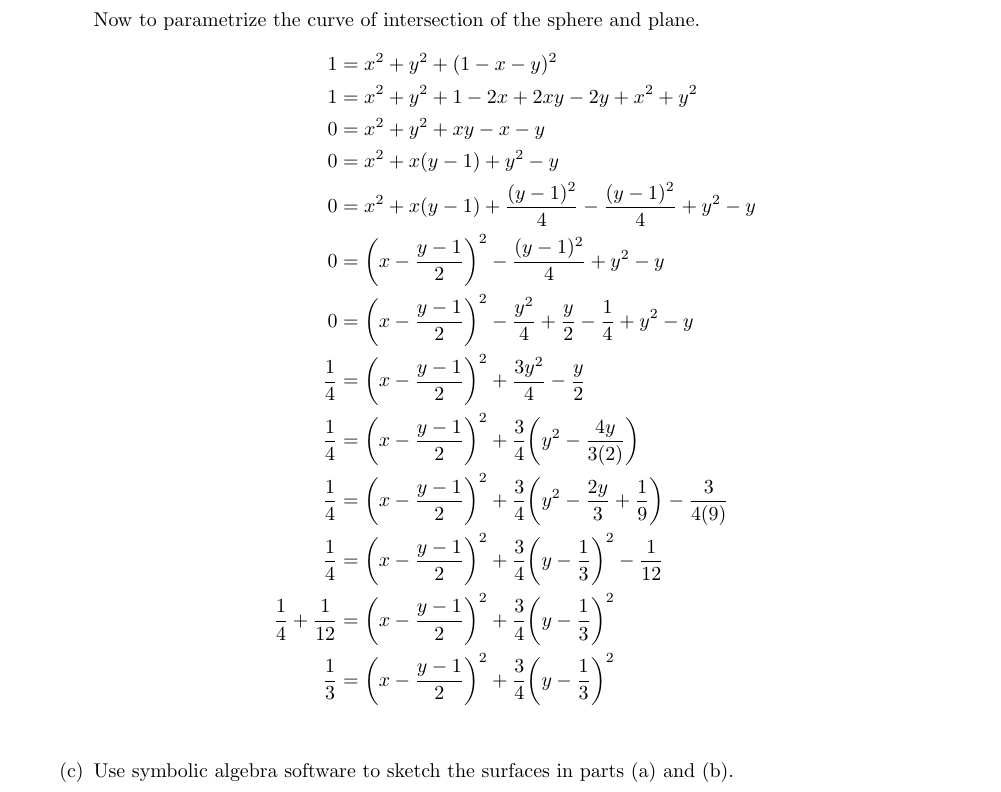
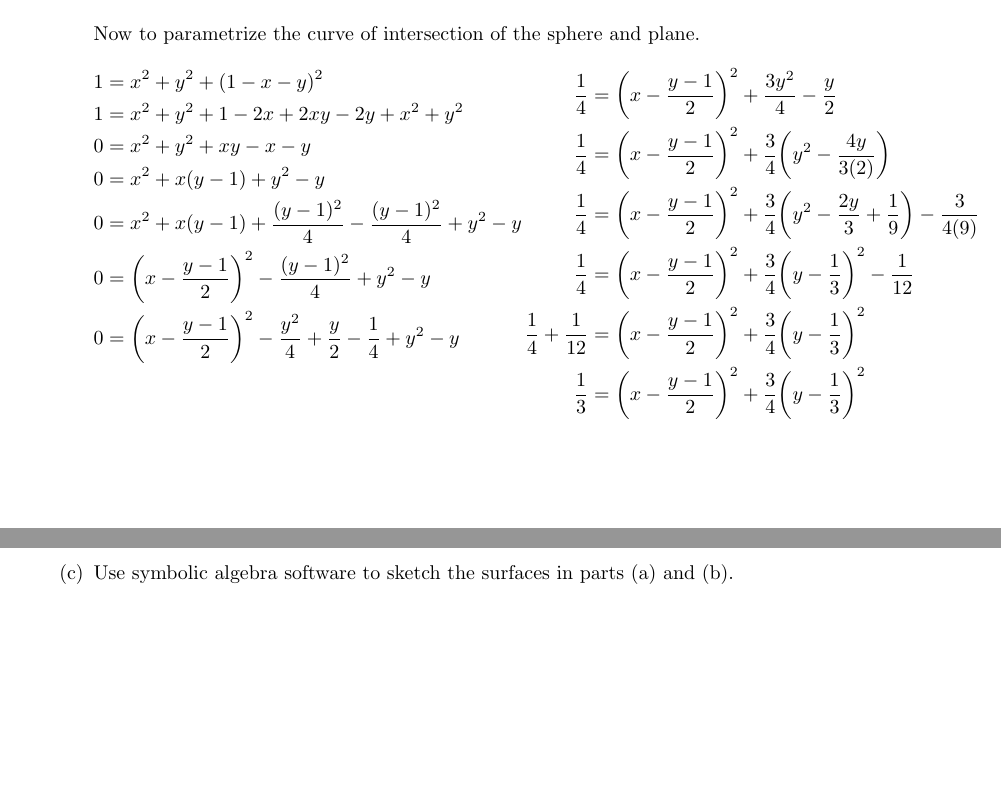
Before and after one commit to poonkeegan/school, a LaTeX document (matb42/a10.tex): part of page 15 of 16 before the commit and two parts of pages 14 and 15 of 16 after it, the two joined at a grey line, cut so that both start at the same text, the shorter picture padded with empty space. Compiled offline with pdfLaTeX.

Commit message:
Thu Mar 29 19:02:44 EDT 2018

```diff
--- a/matb42/a10.tex
+++ b/matb42/a10.tex
@@ -595,6 +595,8 @@ Apr 3rd 2018}
 
             Now to parametrize the curve of intersection of the sphere and
             plane.
+            \begin{multicols}{2}
+            \noindent
             \begin{align*}
                 1 &= x^2 + y^2 + (1-x-y)^2 \\
                 1 &= x^2 + y^2 + 1 - 2x + 2xy - 2y + x^2 + y^2 \\
@@ -606,6 +608,8 @@ Apr 3rd 2018}
                 + y^2 - y \\
                 0 &= \bigg(x - \frac{y-1}{2}\bigg)^2 - \frac{y^2}{4}
                 + \frac{y}{2} - \frac{1}{4} + y^2 - y \\
+            \end{align*}
+            \begin{align*}
                 \frac{1}{4} &= \bigg(x - \frac{y-1}{2}\bigg)^2
                 + \frac{3y^2}{4} - \frac{y}{2} \\
                 \frac{1}{4} &= \bigg(x - \frac{y-1}{2}\bigg)^2
@@ -620,6 +624,7 @@ Apr 3rd 2018}
                 \frac{1}{3} &= \bigg(x - \frac{y-1}{2}\bigg)^2
                 + \frac{3}{4} \bigg( y - \frac{1}{3} \bigg)^2 \\
             \end{align*}
+            \end{multicols}
         \item Use symbolic algebra software to sketch the surfaces
         in parts (a) and (b).
     \end{enumerate}
```
Also changed, not shown: matb42/a10.pdf.
